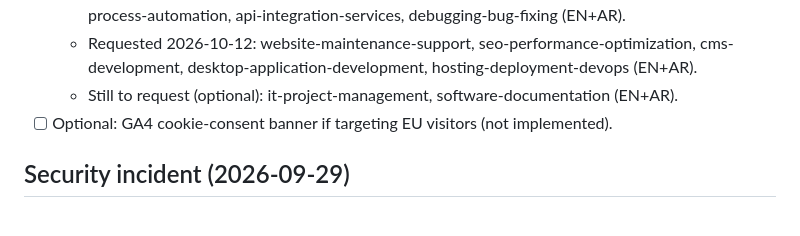
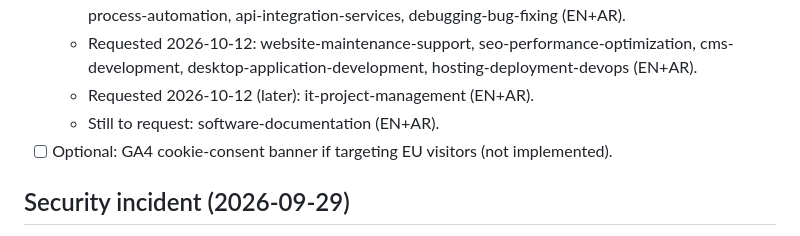
Before and after one commit to uaqx1057/myportfolioweb, a Markdown page: plan.md, the part around the change. Rendered like a GitHub page.

Commit message:
plan: log it-project-management indexing requests
Co-Authored-By: Claude Opus 5.5 <noreply@anthropic.com>

```diff
--- a/plan.md
+++ b/plan.md
@@ -68,7 +68,8 @@ Still open (needs the user):
   - Requested 2026-10-10: /services/, /ar/services/, salla-store-design, wordpress-website-development, mobile-app-development, fleet-management-software (EN+AR).
   - Requested 2026-10-11: AR fix-your-project, AR ai-integration, html-css-website-design, business-process-automation, api-integration-services, debugging-bug-fixing (EN+AR).
   - Requested 2026-10-12: website-maintenance-support, seo-performance-optimization, cms-development, desktop-application-development, hosting-deployment-devops (EN+AR).
-  - Still to request (optional): it-project-management, software-documentation (EN+AR).
+  - Requested 2026-10-12 (later): it-project-management (EN+AR).
+  - Still to request: software-documentation (EN+AR).
 - [ ] Optional: GA4 cookie-consent banner if targeting EU visitors (not implemented).
 
 ## Security incident (2026-09-29)
```
